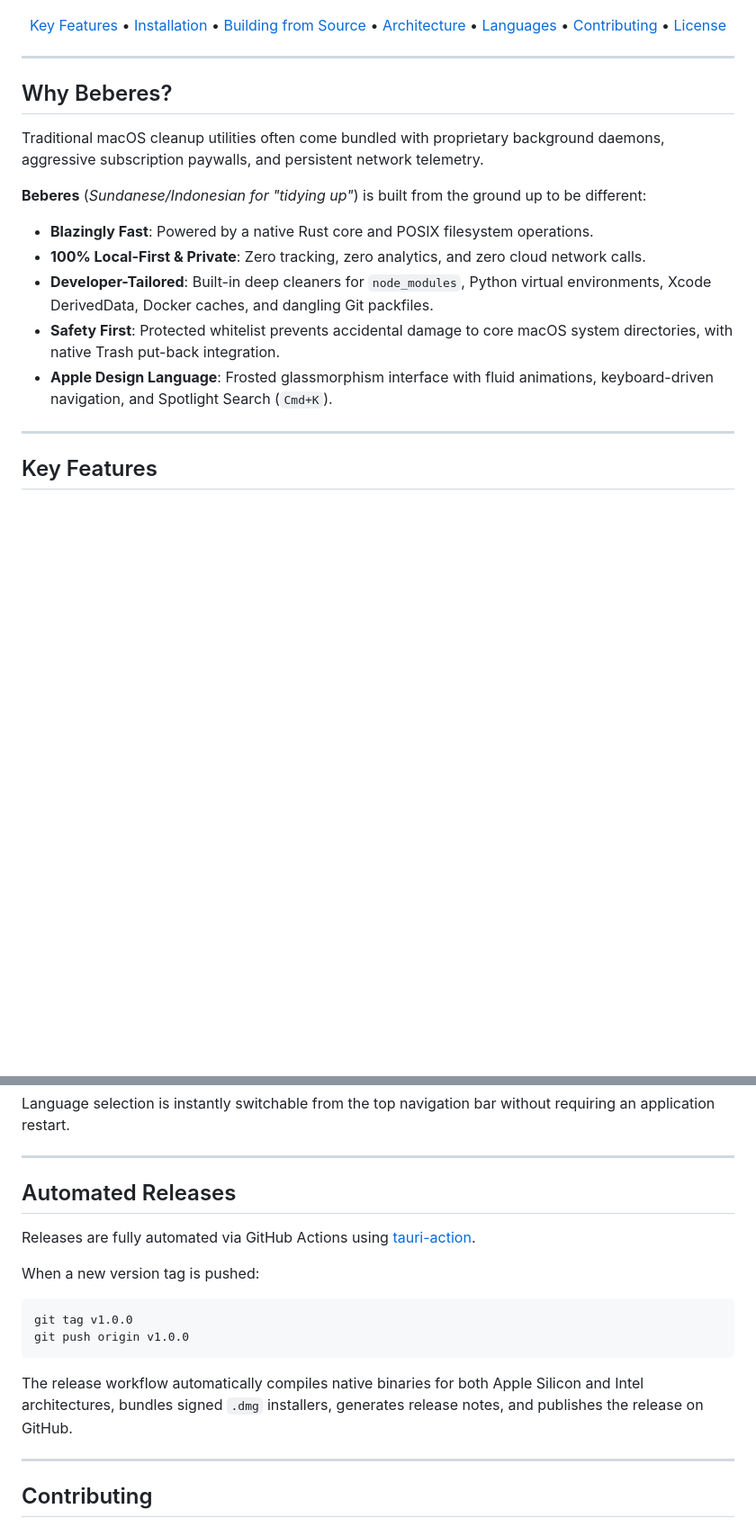
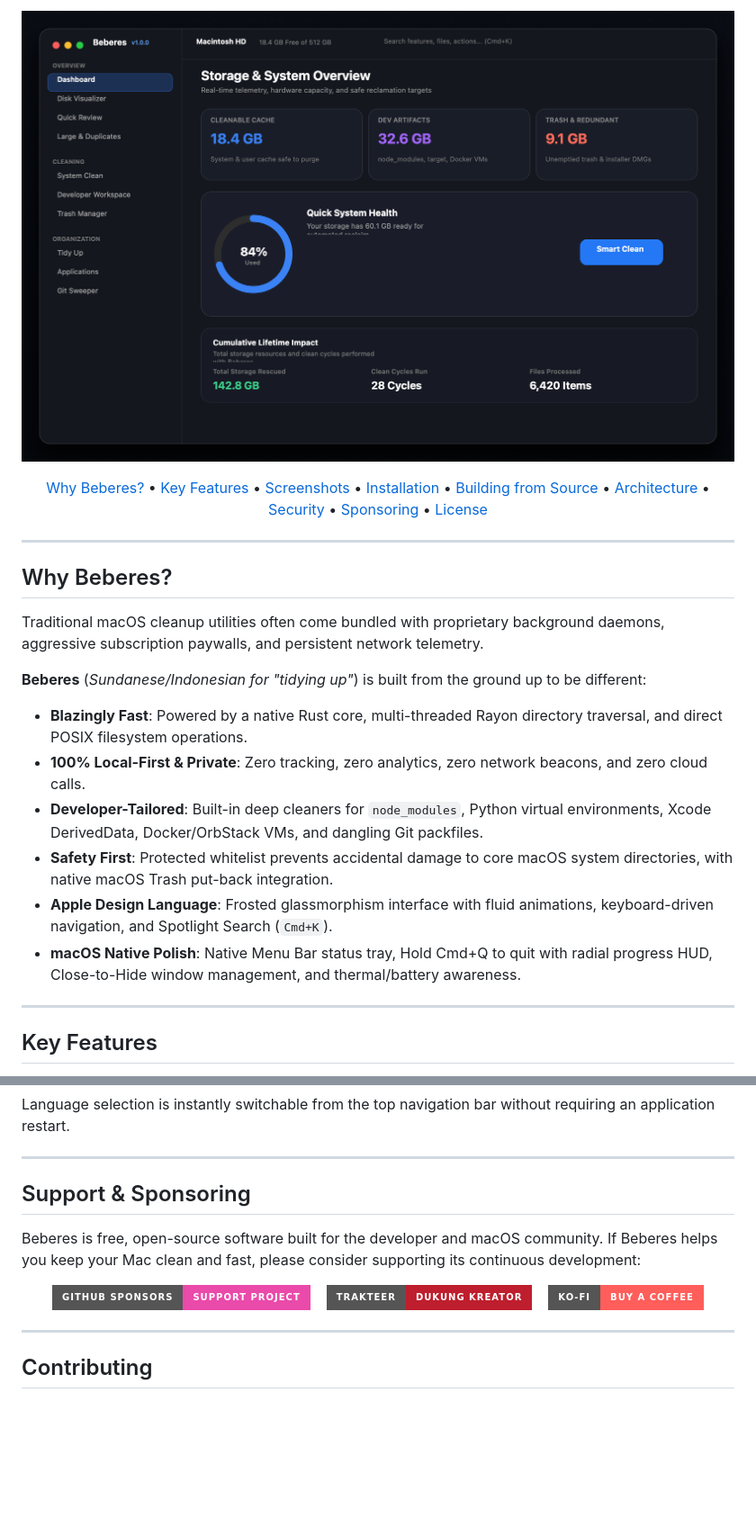
Before and after one commit to naenmad/Beberes, a Markdown page: README.md, 2 parts joined by grey strips. Shown at 90% size. Drawn GitHub-style; pictures changed too: docs/screenshots/dashboard-hero.png (added); badges without logos; blank space fills up the shorter version.

Commit message:
docs: enhance repository maturity with ui showcase, funding config, security policy, and homebrew cask

````diff
--- a/README.md
+++ b/README.md
@@ -18,12 +19,18 @@
 </p>
 
 <p align="center">
+  <img src="docs/screenshots/dashboard-hero.png" alt="Beberes Dashboard Overview" width="920" style="border-radius: 12px; box-shadow: 0 20px 40px rgba(0,0,0,0.3);" />
+</p>
+
+<p align="center">
+  <a href="#why-beberes">Why Beberes?</a> &bull;
   <a href="#key-features">Key Features</a> &bull;
+  <a href="#screenshots">Screenshots</a> &bull;
   <a href="#installation">Installation</a> &bull;
   <a href="#building-from-source">Building from Source</a> &bull;
   <a href="#architecture">Architecture</a> &bull;
-  <a href="#internationalization">Languages</a> &bull;
-  <a href="#contributing">Contributing</a> &bull;
+  <a href="#security--privacy">Security</a> &bull;
+  <a href="#support--sponsoring">Sponsoring</a> &bull;
   <a href="#license">License</a>
 </p>
 
@@ -34,11 +41,12 @@
 Traditional macOS cleanup utilities often come bundled with proprietary background daemons, aggressive subscription paywalls, and persistent network telemetry.
 
 **Beberes** (*Sundanese/Indonesian for "tidying up"*) is built from the ground up to be different:
-- **Blazingly Fast**: Powered by a native Rust core and POSIX filesystem operations.
-- **100% Local-First & Private**: Zero tracking, zero analytics, and zero cloud network calls.
-- **Developer-Tailored**: Built-in deep cleaners for `node_modules`, Python virtual environments, Xcode DerivedData, Docker caches, and dangling Git packfiles.
-- **Safety First**: Protected whitelist prevents accidental damage to core macOS system directories, with native Trash put-back integration.
+- **Blazingly Fast**: Powered by a native Rust core, multi-threaded Rayon directory traversal, and direct POSIX filesystem operations.
+- **100% Local-First & Private**: Zero tracking, zero analytics, zero network beacons, and zero cloud calls.
+- **Developer-Tailored**: Built-in deep cleaners for `node_modules`, Python virtual environments, Xcode DerivedData, Docker/OrbStack VMs, and dangling Git packfiles.
+- **Safety First**: Protected whitelist prevents accidental damage to core macOS system directories, with native macOS Trash put-back integration.
 - **Apple Design Language**: Frosted glassmorphism interface with fluid animations, keyboard-driven navigation, and Spotlight Search (`Cmd+K`).
+- **macOS Native Polish**: Native Menu Bar status tray, Hold Cmd+Q to quit with radial progress HUD, Close-to-Hide window management, and thermal/battery awareness.
 
 ---
 
@@ -156,16 +199,17 @@ Language selection is instantly switchable from the top navigation bar without r
 
 ---
 
-## Automated Releases
+## Support & Sponsoring
 
-Releases are fully automated via GitHub Actions using [tauri-action](https://github.com/tauri-apps/tauri-action).
+Beberes is free, open-source software built for the developer and macOS community. If Beberes helps you keep your Mac clean and fast, please consider supporting its continuous development:
 
-When a new version tag is pushed:
-```bash
-git tag v1.0.0
-git push origin v1.0.0
-```
-The release workflow automatically compiles native binaries for both Apple Silicon and Intel architectures, bundles signed `.dmg` installers, generates release notes, and publishes the release on GitHub.
+<p align="center">
+  <a href="https://github.com/sponsors/naenmad"><img src="https://img.shields.io/badge/GitHub%20Sponsors-Support%20Project-ea4aaa?style=for-the-badge&logo=githubsponsors&logoColor=white" alt="GitHub Sponsors" /></a>
+  &nbsp;&nbsp;
+  <a href="https://trakteer.id/naenmad"><img src="https://img.shields.io/badge/Trakteer-Dukung%20Kreator-be1e2d?style=for-the-badge&logo=kofi&logoColor=white" alt="Trakteer" /></a>
+  &nbsp;&nbsp;
+  <a href="https://ko-fi.com/naenmad"><img src="https://img.shields.io/badge/Ko--fi-Buy%20a%20Coffee-ff5e5b?style=for-the-badge&logo=kofi&logoColor=white" alt="Ko-fi" /></a>
+</p>
 
 ---
 
````
Also changed, not shown: other parts of README.md (+46 -10 lines), DONE.md (added, +67 -0 lines), SECURITY.md (added, +50 -0 lines), TODO.md (+33 -52 lines), docs/screenshots/confirm-cleanup.png (added), docs/screenshots/developer-workspace.png (added), 3 other files.
